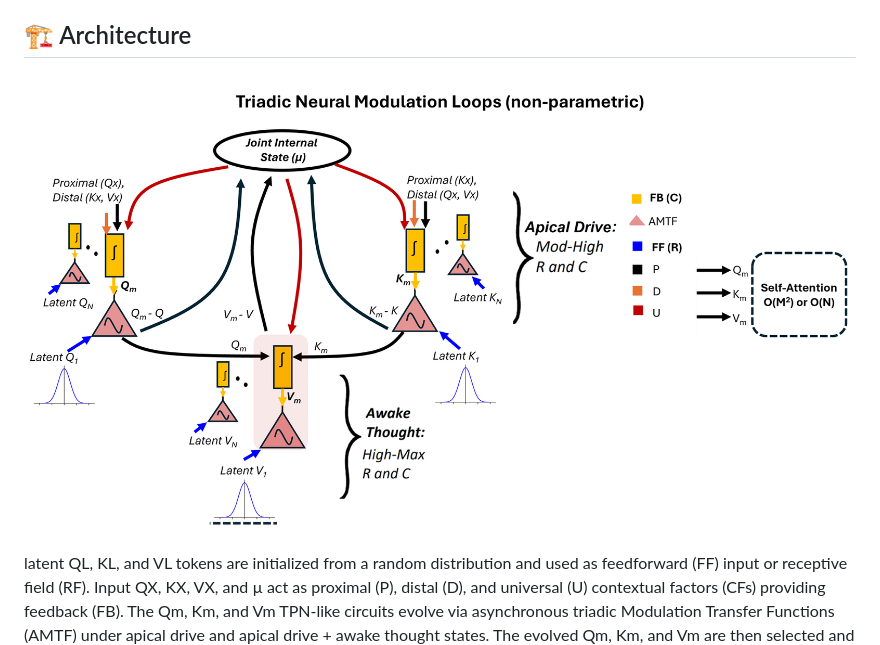
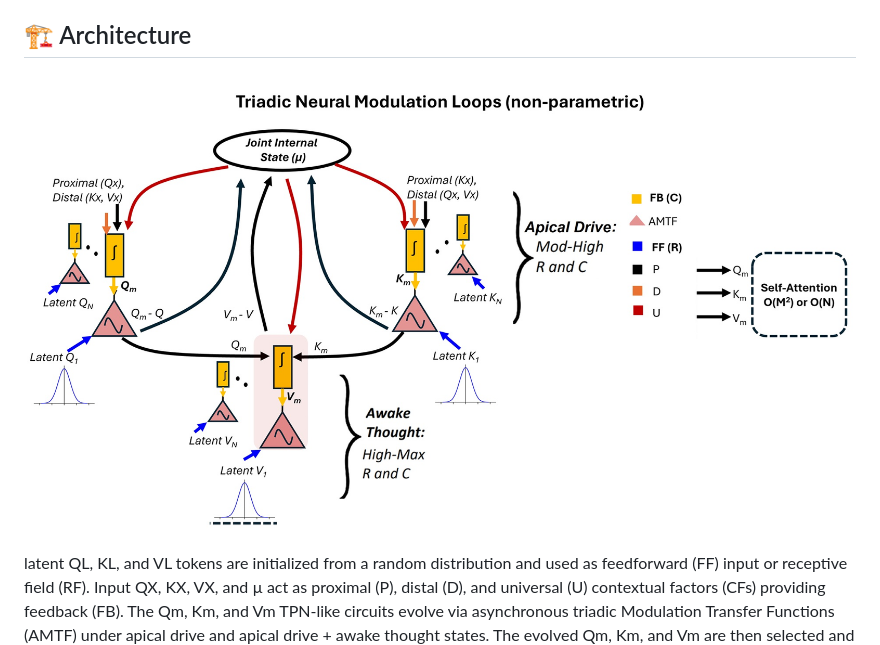
Before and after one commit to ARIA-Funded-TREND/HMS, a Markdown page: README.md, the part around the change. Rendered like a GitHub page; pictures changed too: assests/Architecture.jpg (added), assests/Architecture.png.

Commit message:
Update Architecture

```diff
--- a/README.md
+++ b/README.md
@@ -16,7 +16,7 @@ This repository provides a general reference implementation of **Scalable Machin
 This codebase is intentionally presented as a research platform rather than a finalized or optimized model. It is designed to support experimentation, understanding, and community-driven exploration of alternative architectural directions beyond standard attention mechanisms.
 
 ## 🏗️ Architecture
-![System Architecture](./assests/Architecture.png)
+![System Architecture](./assests/Architecture.jpg)
 
 latent QL, KL, and VL tokens are initialized from a random distribution and used as feedforward (FF) input or receptive field (RF). Input QX, KX, VX, and µ act as proximal (P), distal (D), and universal (U) contextual factors (CFs) providing feedback (FB). The Qm, Km, and Vm TPN-like circuits evolve via asynchronous triadic Modulation Transfer Functions (AMTF) under apical drive and apical drive + awake thought states. The evolved Qm, Km, and Vm are then selected and fed into the self-attention block.
 
```
